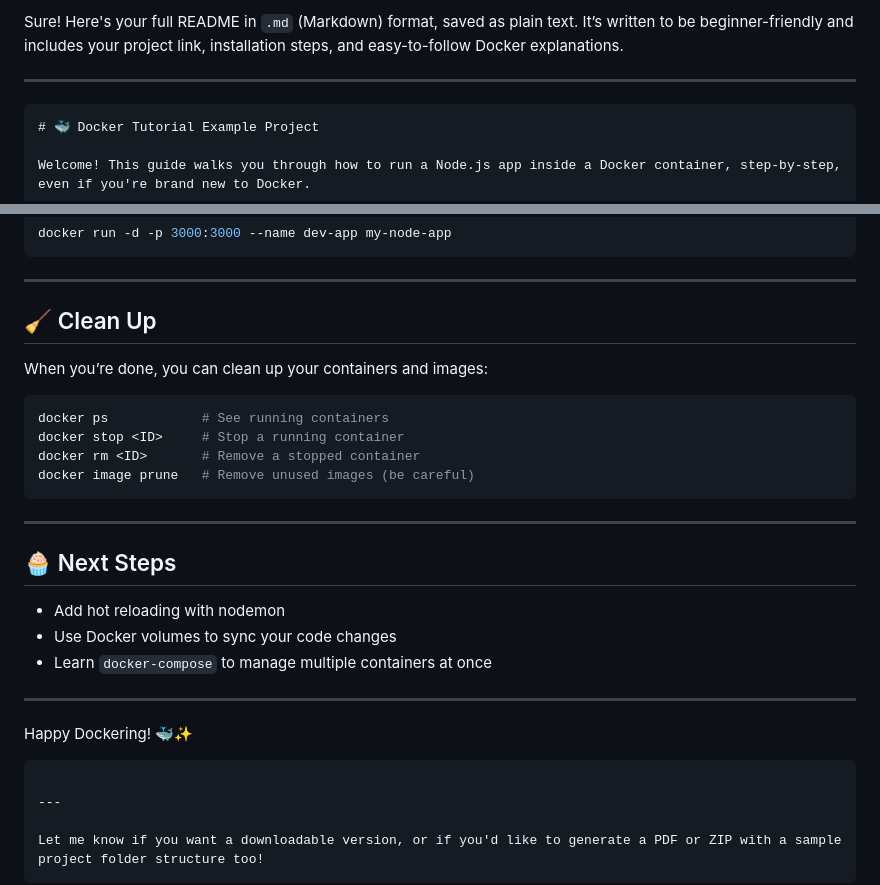
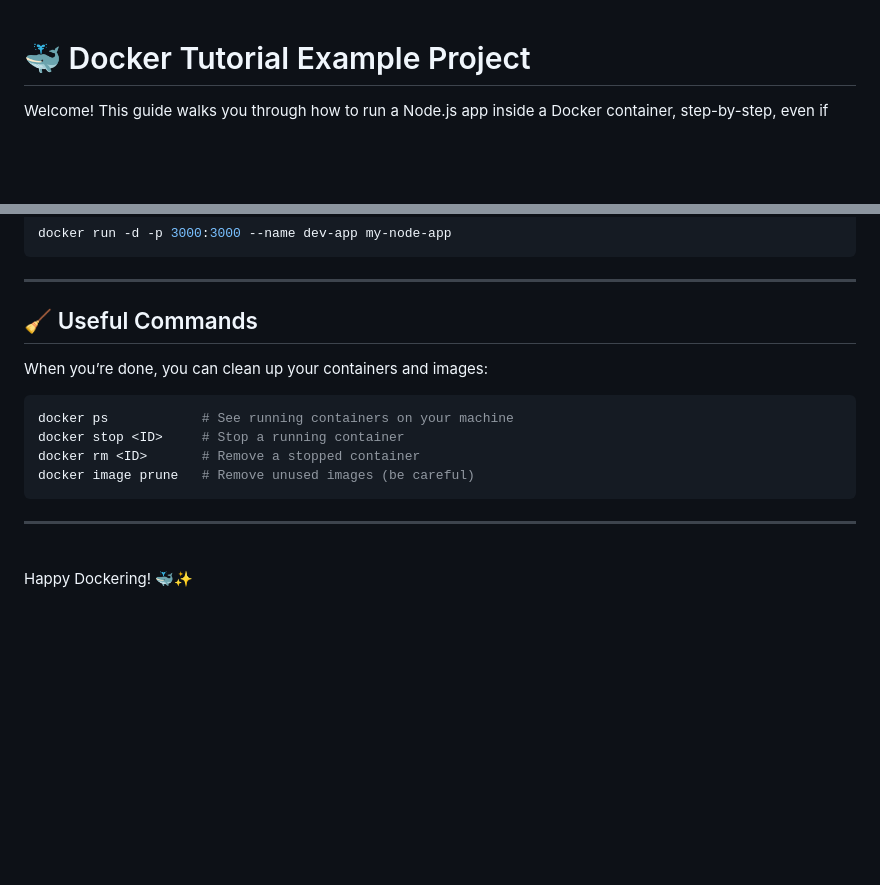
Before and after one commit to TheKicker/docker-tutorial-example-proj, a Markdown page: readme.md, 2 parts joined by grey strips. GitHub-like rendering; blank space fills up the shorter version.

`````diff
--- a/readme.md
+++ b/readme.md
@@ -1,8 +1,3 @@
-Sure! Here's your full README in `.md` (Markdown) format, saved as plain text. It’s written to be beginner-friendly and includes your project link, installation steps, and easy-to-follow Docker explanations.
-
----
-
-````
 # 🐳 Docker Tutorial Example Project
 
 Welcome! This guide walks you through how to run a Node.js app inside a Docker container, step-by-step, even if you're brand new to Docker.
@@ -177,32 +172,17 @@ docker run -d -p 3000:3000 --name dev-app my-node-app
 
 ---
 
-## 🧹 Clean Up
+## 🧹 Useful Commands
 
 When you’re done, you can clean up your containers and images:
 
 ```bash
-docker ps            # See running containers
+docker ps            # See running containers on your machine
 docker stop <ID>     # Stop a running container
 docker rm <ID>       # Remove a stopped container
 docker image prune   # Remove unused images (be careful)
 ```
 
 ---
-
-## 🧁 Next Steps
-
-* Add hot reloading with nodemon
-* Use Docker volumes to sync your code changes
-* Learn `docker-compose` to manage multiple containers at once
-
----
-
+<br>
 Happy Dockering! 🐳✨
-
-```
-
----
-
-Let me know if you want a downloadable version, or if you'd like to generate a PDF or ZIP with a sample project folder structure too!
-```
`````
